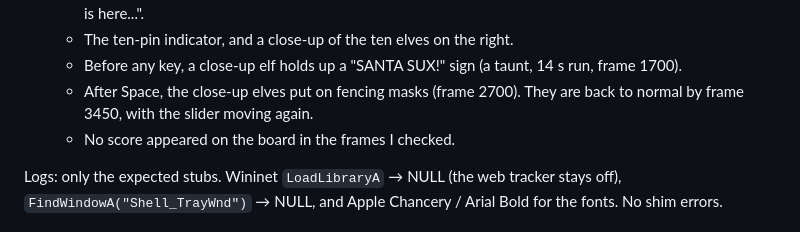
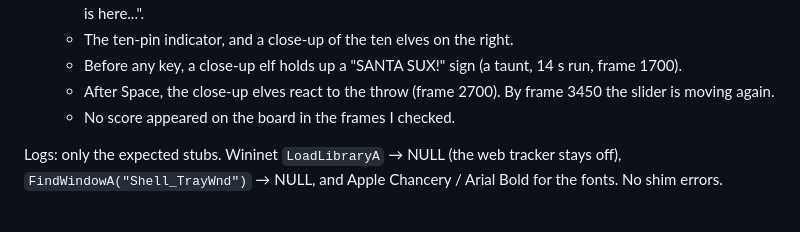
Before and after one commit to AdamLovattDevOps/elfbowling-recomp, a Markdown page: docs/NATIVE_TRIAGE.md, the part around the change. Drawn GitHub-style.

Commit message:
docs: correct elf reaction description
Co-Authored-By: Claude Opus 5.5 (1M context) <noreply@anthropic.com>

```diff
--- a/docs/NATIVE_TRIAGE.md
+++ b/docs/NATIVE_TRIAGE.md
@@ -107,7 +107,7 @@ SDL_VIDEODRIVER=dummy SDL_AUDIODRIVER=dummy ELFBOWL_EXE="orig/1999/Elf Bowling.e
   - The lane with the elves as pins at the far end, and the aim slider with "Press the space bar when the slider is here...".
   - The ten-pin indicator, and a close-up of the ten elves on the right.
   - Before any key, a close-up elf holds up a "SANTA SUX!" sign (a taunt, 14 s run, frame 1700).
-  - After Space, the close-up elves put on fencing masks (frame 2700). They are back to normal by frame 3450, with the slider moving again.
+  - After Space, the close-up elves react to the throw (frame 2700). By frame 3450 the slider is moving again.
   - No score appeared on the board in the frames I checked.
 
 Logs: only the expected stubs. Wininet `LoadLibraryA` → NULL (the web tracker stays off), `FindWindowA("Shell_TrayWnd")` → NULL, and Apple Chancery / Arial Bold for the fonts. No shim errors.
```
